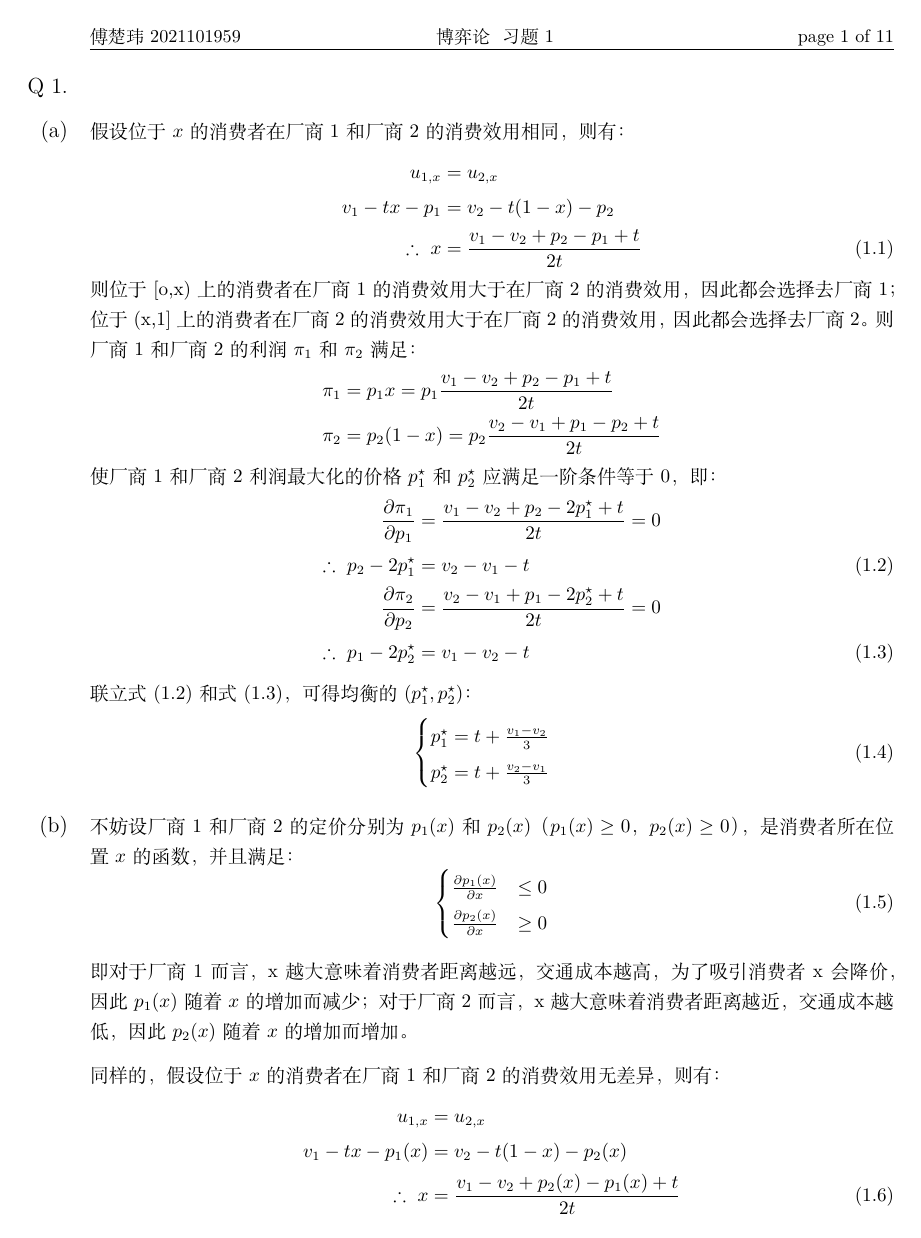
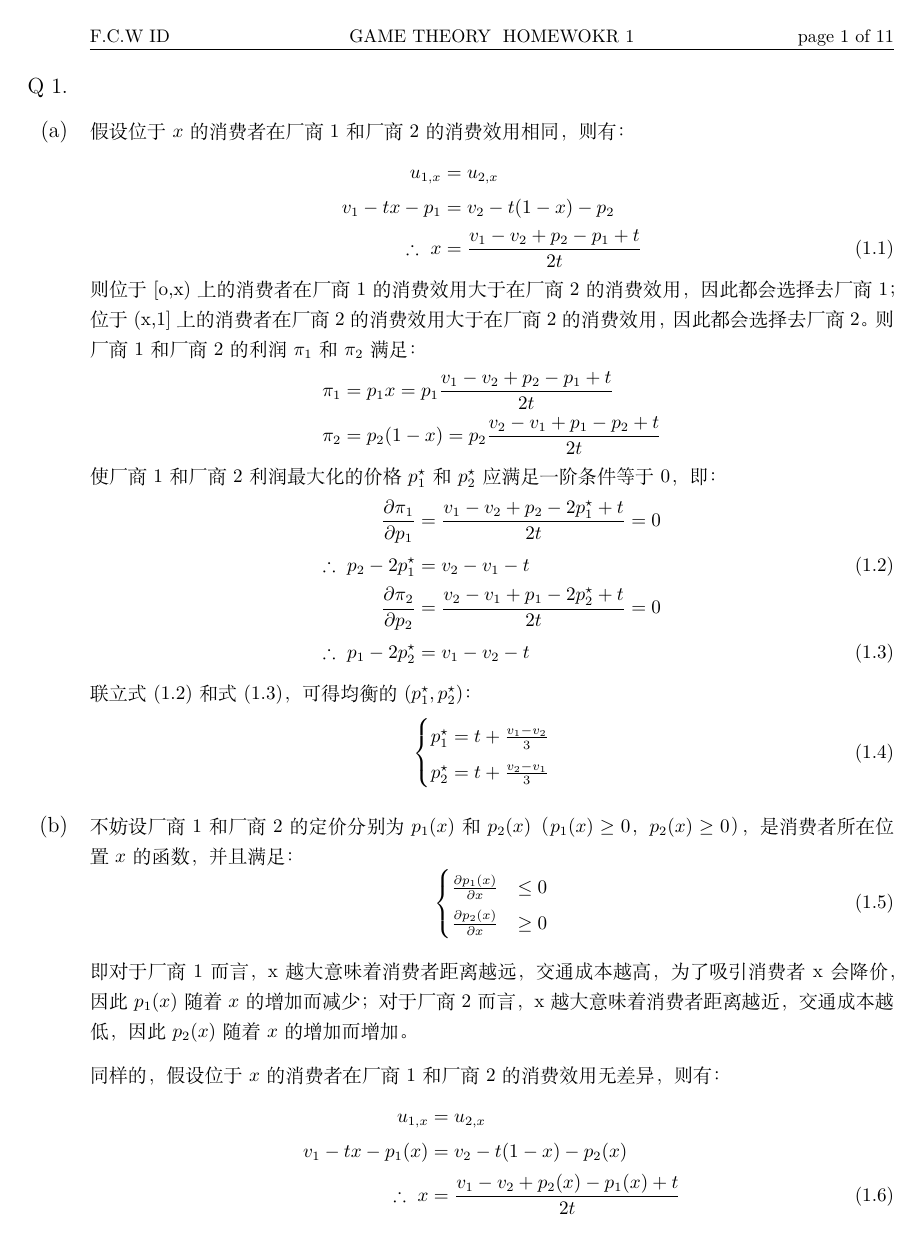
Before and after one commit to FuChuwei/HomeworkCode2022, a LaTeX document (Game Theory/Homewokr1/main.tex): page 1 of 11. Compiled offline with XeLaTeX.

Commit message:
Update main.tex

```diff
--- a/Game Theory/Homewokr1/main.tex
+++ b/Game Theory/Homewokr1/main.tex
@@ -6,10 +6,10 @@
 \usepackage{amsmath}
 
 %edit these to suit:
-\myname{傅楚玮}
-\mypid{2021101959}
-\mycourse{    博弈论 }
-\mytma{  习题 1}
+\myname{F.C.W}
+\mypid{ID}
+\mycourse{   GAME THEORY }
+\mytma{ HOMEWOKR 1  }
 
 
 %then do your stuff after the \begin{document} command
```
